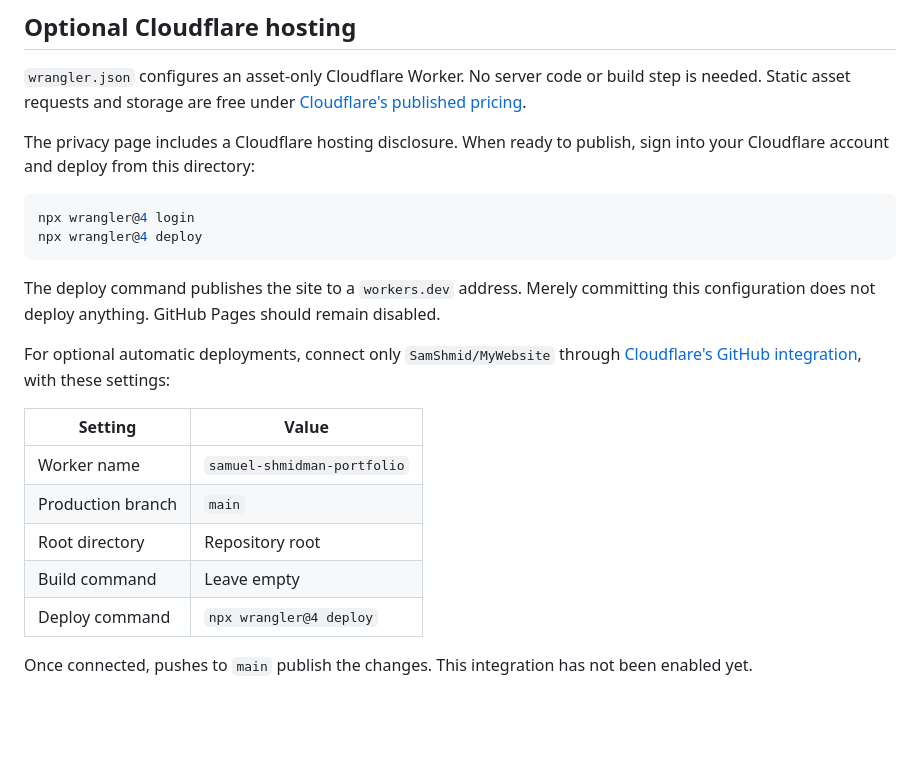
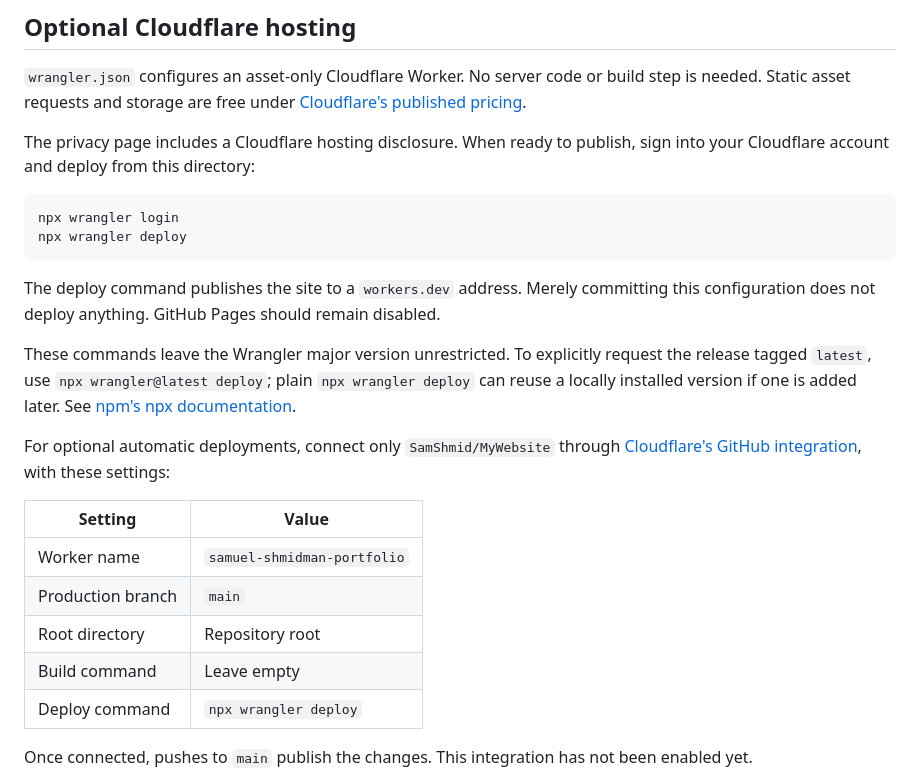
Before and after one commit to SamShmid/MyWebsite, a Markdown page: README.md, the part around the change. Rendered like a GitHub page; blank space fills up the shorter version.

Commit message:
Use unpinned Wrangler commands in deployment instructions

````diff
--- a/README.md
+++ b/README.md
@@ -41,11 +41,13 @@ Open http://127.0.0.1:4321/. Page-relative links work locally and on a hosted do
 The privacy page includes a Cloudflare hosting disclosure. When ready to publish, sign into your Cloudflare account and deploy from this directory:
 
 ```sh
-npx wrangler@4 login
-npx wrangler@4 deploy
+npx wrangler login
+npx wrangler deploy
 ```
 
 The deploy command publishes the site to a `workers.dev` address. Merely committing this configuration does not deploy anything. GitHub Pages should remain disabled.
+
+These commands leave the Wrangler major version unrestricted. To explicitly request the release tagged `latest`, use `npx wrangler@latest deploy`; plain `npx wrangler deploy` can reuse a locally installed version if one is added later. See [npm's npx documentation](https://docs.npmjs.com/cli/v11/commands/npx/).
 
 For optional automatic deployments, connect only `SamShmid/MyWebsite` through [Cloudflare's GitHub integration](https://developers.cloudflare.com/workers/ci-cd/builds/git-integration/github-integration/), with these settings:
 
@@ -55,7 +57,7 @@ For optional automatic deployments, connect only `SamShmid/MyWebsite` through [C
 | Production branch | `main` |
 | Root directory | Repository root |
 | Build command | Leave empty |
-| Deploy command | `npx wrangler@4 deploy` |
+| Deploy command | `npx wrangler deploy` |
 
 Once connected, pushes to `main` publish the changes. This integration has not been enabled yet.
 
````
